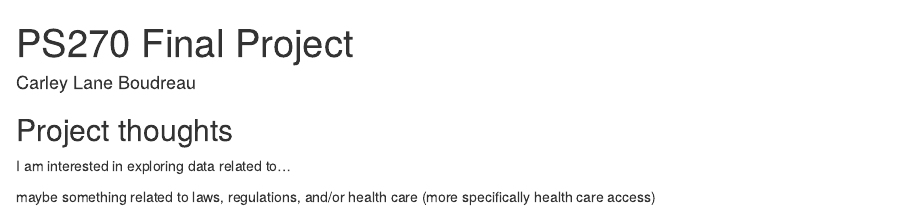
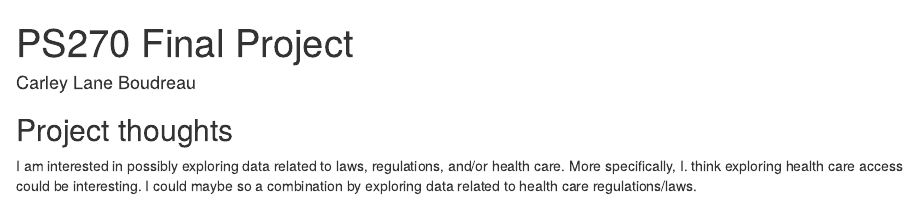
Before and after one commit to clboudreau/ps270-final-project, an R Markdown document (index.Rmd): the page in a window 1100 px wide, from its top. Rendered offline with R 4.5, knitr and Pandoc, with nearby package versions; drawn as R Markdown's standard HTML page in place of the format the file asks for.

Commit message:
Updated name and ideas

```diff
--- a/index.Rmd
+++ b/index.Rmd
@@ -11,6 +11,4 @@ output:
 
 ## Project thoughts
 
-I am interested in exploring data related to...
-
-maybe something related to laws, regulations, and/or health care (more specifically health care access)
+I am interested in possibly exploring data related to laws, regulations, and/or health care. More specifically, I. think exploring health care access could be interesting. I could maybe so a combination by exploring data related to health care regulations/laws.
```
Also changed, not shown: index.html.
